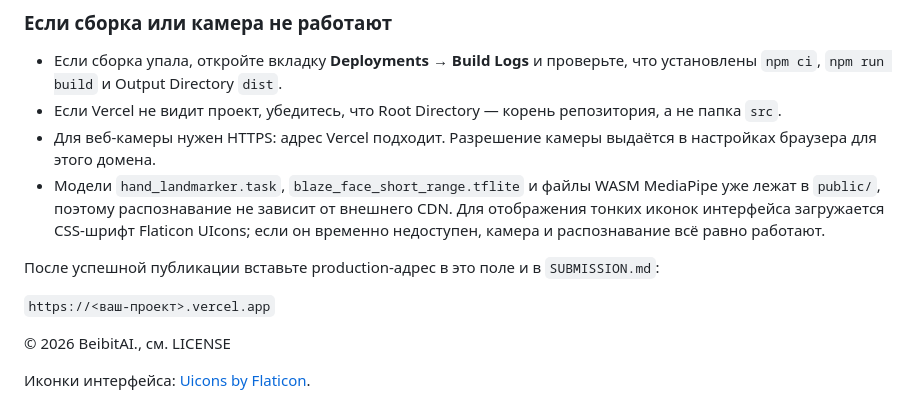
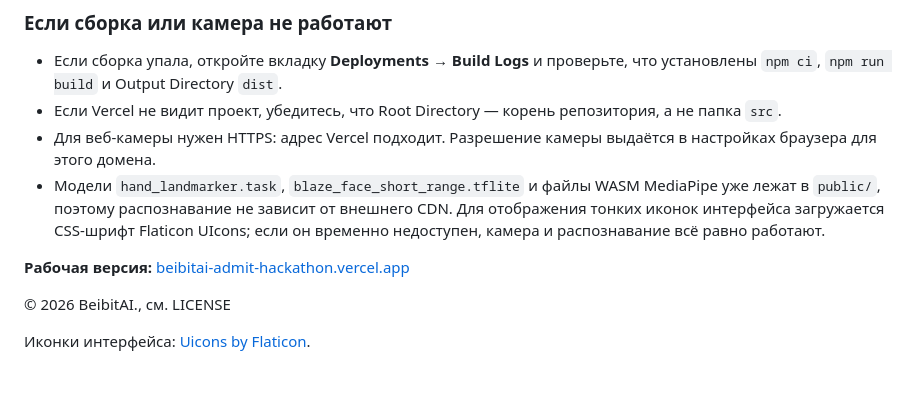
Before and after one commit to RiazArys/Beibitai_admit_hackathon, a Markdown page: README.md, the part around the change. GitHub-like rendering; blank space fills up the shorter version.

Commit message:
docs: add production deployment URL

```diff
--- a/README.md
+++ b/README.md
@@ -197,9 +197,7 @@ MediaPipe обрабатывает точки кисти и прямоуголь
 - Для веб-камеры нужен HTTPS: адрес Vercel подходит. Разрешение камеры выдаётся в настройках браузера для этого домена.
 - Модели `hand_landmarker.task`, `blaze_face_short_range.tflite` и файлы WASM MediaPipe уже лежат в `public/`, поэтому распознавание не зависит от внешнего CDN. Для отображения тонких иконок интерфейса загружается CSS-шрифт Flaticon UIcons; если он временно недоступен, камера и распознавание всё равно работают.
 
-После успешной публикации вставьте production-адрес в это поле и в `SUBMISSION.md`:
-
-`https://<ваш-проект>.vercel.app`
+**Рабочая версия:** [beibitai-admit-hackathon.vercel.app](https://beibitai-admit-hackathon.vercel.app/)
 
 © 2026 BeibitAI., см. LICENSE
 
```
Also changed, not shown: SUBMISSION.md (+1 -1 lines).
